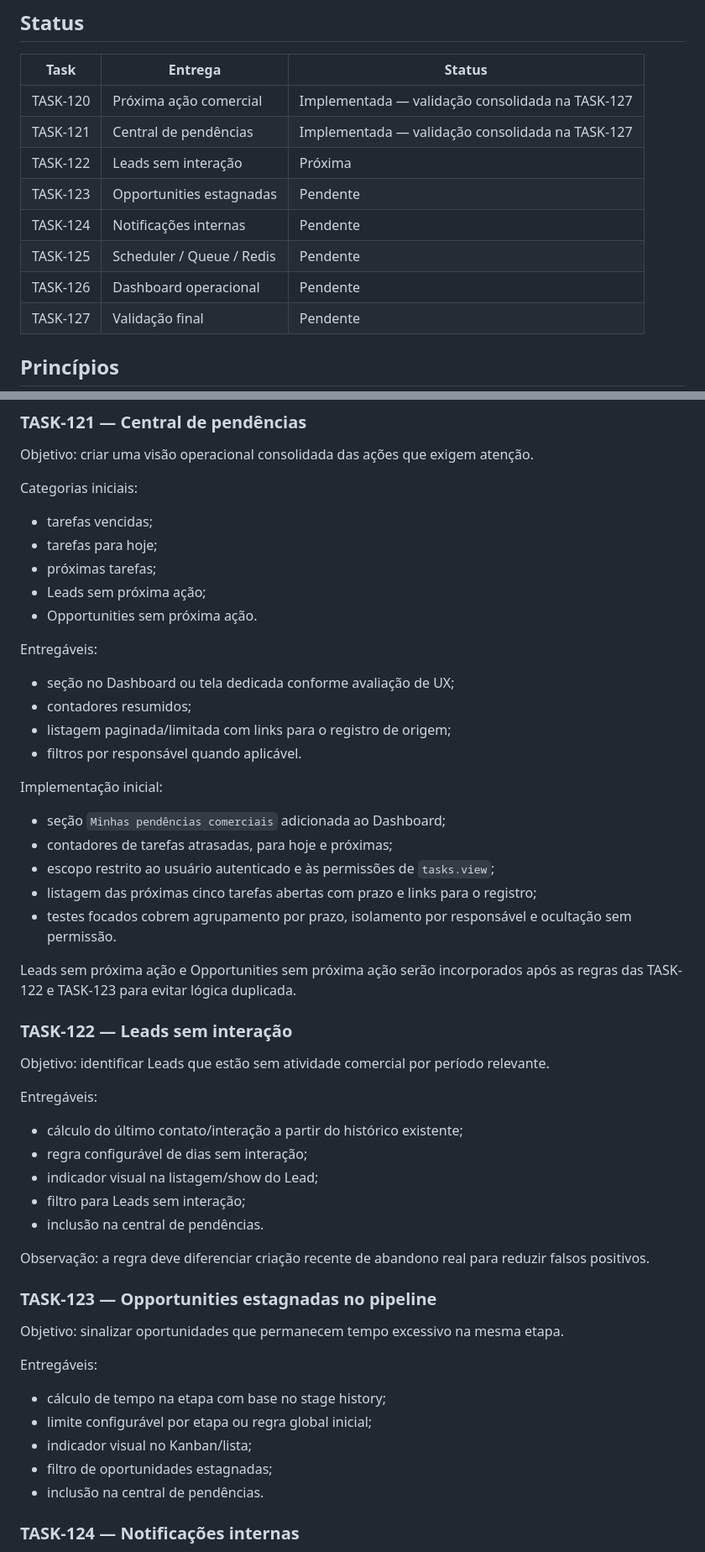
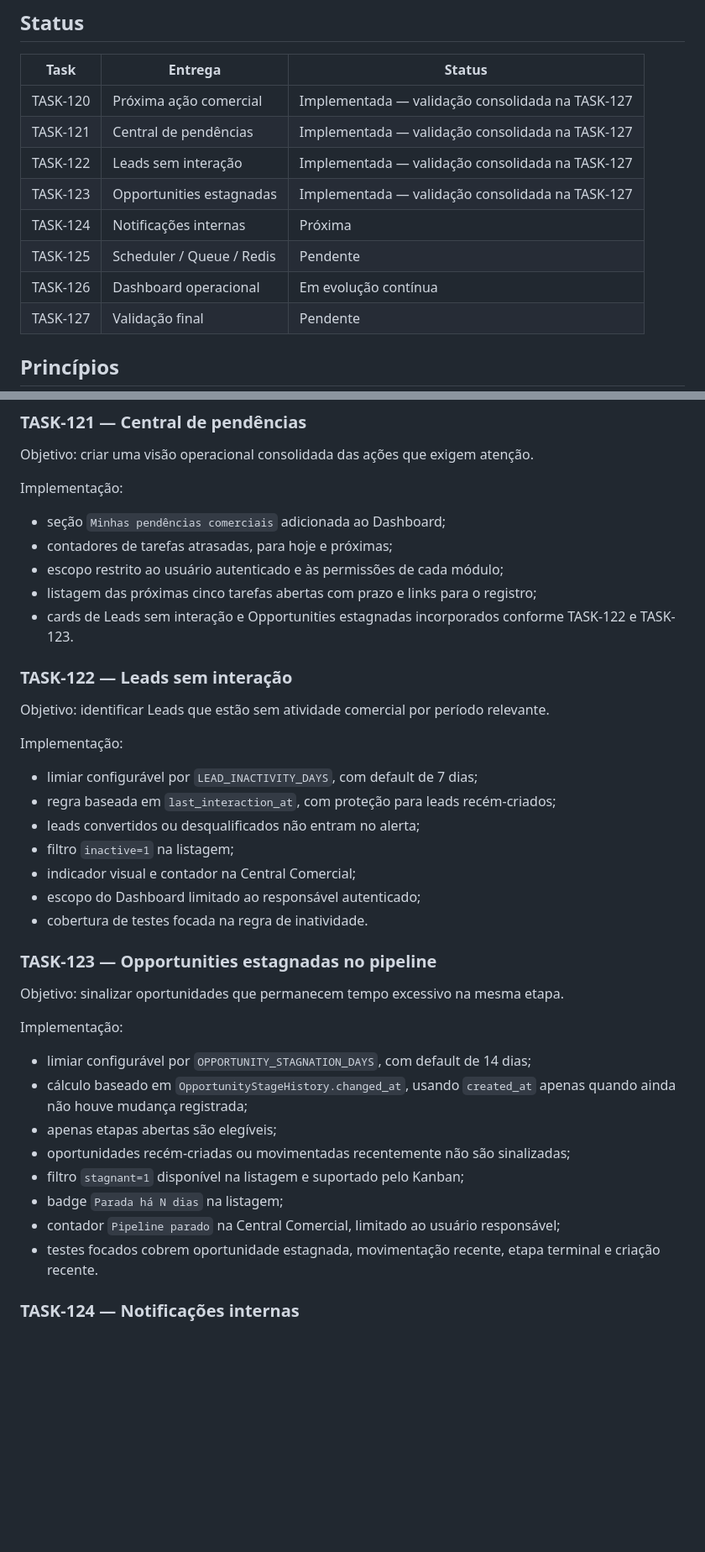
Before and after one commit to fernandocerqueira1990-cloud/health-prospect-crm, a Markdown page: docs/internal/SPRINT_11_COMMERCIAL_AUTOMATION.md, 2 parts joined by grey strips. Shown at 84% size. Drawn GitHub-style; blank space fills up the shorter version.

Commit message:
docs(sprint-11): update commercial automation progress

```diff
--- a/docs/internal/SPRINT_11_COMMERCIAL_AUTOMATION.md
+++ b/docs/internal/SPRINT_11_COMMERCIAL_AUTOMATION.md
@@ -12,11 +12,11 @@ A Sprint 11 deve aproveitar os módulos já existentes de Leads, Opportunities,
 |---|---|---|
 | TASK-120 | Próxima ação comercial | Implementada — validação consolidada na TASK-127 |
 | TASK-121 | Central de pendências | Implementada — validação consolidada na TASK-127 |
-| TASK-122 | Leads sem interação | Próxima |
-| TASK-123 | Opportunities estagnadas | Pendente |
-| TASK-124 | Notificações internas | Pendente |
+| TASK-122 | Leads sem interação | Implementada — validação consolidada na TASK-127 |
+| TASK-123 | Opportunities estagnadas | Implementada — validação consolidada na TASK-127 |
+| TASK-124 | Notificações internas | Próxima |
 | TASK-125 | Scheduler / Queue / Redis | Pendente |
-| TASK-126 | Dashboard operacional | Pendente |
+| TASK-126 | Dashboard operacional | Em evolução contínua |
 | TASK-127 | Validação final | Pendente |
 
 ## Princípios
@@ -59,51 +46,39 @@ Implementação:
 
 Objetivo: criar uma visão operacional consolidada das ações que exigem atenção.
 
-Categorias iniciais:
-- tarefas vencidas;
-- tarefas para hoje;
-- próximas tarefas;
-- Leads sem próxima ação;
-- Opportunities sem próxima ação.
-
-Entregáveis:
-- seção no Dashboard ou tela dedicada conforme avaliação de UX;
-- contadores resumidos;
-- listagem paginada/limitada com links para o registro de origem;
-- filtros por responsável quando aplicável.
-
-Implementação inicial:
+Implementação:
 - seção `Minhas pendências comerciais` adicionada ao Dashboard;
 - contadores de tarefas atrasadas, para hoje e próximas;
-- escopo restrito ao usuário autenticado e às permissões de `tasks.view`;
+- escopo restrito ao usuário autenticado e às permissões de cada módulo;
 - listagem das próximas cinco tarefas abertas com prazo e links para o registro;
-- testes focados cobrem agrupamento por prazo, isolamento por responsável e ocultação sem permissão.
-
-Leads sem próxima ação e Opportunities sem próxima ação serão incorporados após as regras das TASK-122 e TASK-123 para evitar lógica duplicada.
+- cards de Leads sem interação e Opportunities estagnadas incorporados conforme TASK-122 e TASK-123.
 
 ### TASK-122 — Leads sem interação
 
 Objetivo: identificar Leads que estão sem atividade comercial por período relevante.
 
-Entregáveis:
-- cálculo do último contato/interação a partir do histórico existente;
-- regra configurável de dias sem interação;
-- indicador visual na listagem/show do Lead;
-- filtro para Leads sem interação;
-- inclusão na central de pendências.
-
-Observação: a regra deve diferenciar criação recente de abandono real para reduzir falsos positivos.
+Implementação:
+- limiar configurável por `LEAD_INACTIVITY_DAYS`, com default de 7 dias;
+- regra baseada em `last_interaction_at`, com proteção para leads recém-criados;
+- leads convertidos ou desqualificados não entram no alerta;
+- filtro `inactive=1` na listagem;
+- indicador visual e contador na Central Comercial;
+- escopo do Dashboard limitado ao responsável autenticado;
+- cobertura de testes focada na regra de inatividade.
 
 ### TASK-123 — Opportunities estagnadas no pipeline
 
 Objetivo: sinalizar oportunidades que permanecem tempo excessivo na mesma etapa.
 
-Entregáveis:
-- cálculo de tempo na etapa com base no stage history;
-- limite configurável por etapa ou regra global inicial;
-- indicador visual no Kanban/lista;
-- filtro de oportunidades estagnadas;
-- inclusão na central de pendências.
+Implementação:
+- limiar configurável por `OPPORTUNITY_STAGNATION_DAYS`, com default de 14 dias;
+- cálculo baseado em `OpportunityStageHistory.changed_at`, usando `created_at` apenas quando ainda não houve mudança registrada;
+- apenas etapas abertas são elegíveis;
+- oportunidades recém-criadas ou movimentadas recentemente não são sinalizadas;
+- filtro `stagnant=1` disponível na listagem e suportado pelo Kanban;
+- badge `Parada há N dias` na listagem;
+- contador `Pipeline parado` na Central Comercial, limitado ao usuário responsável;
+- testes focados cobrem oportunidade estagnada, movimentação recente, etapa terminal e criação recente.
 
 ### TASK-124 — Notificações internas
 
```
Also changed, not shown: other parts of docs/internal/SPRINT_11_COMMERCIAL_AUTOMATION.md (+1 -22 lines).
